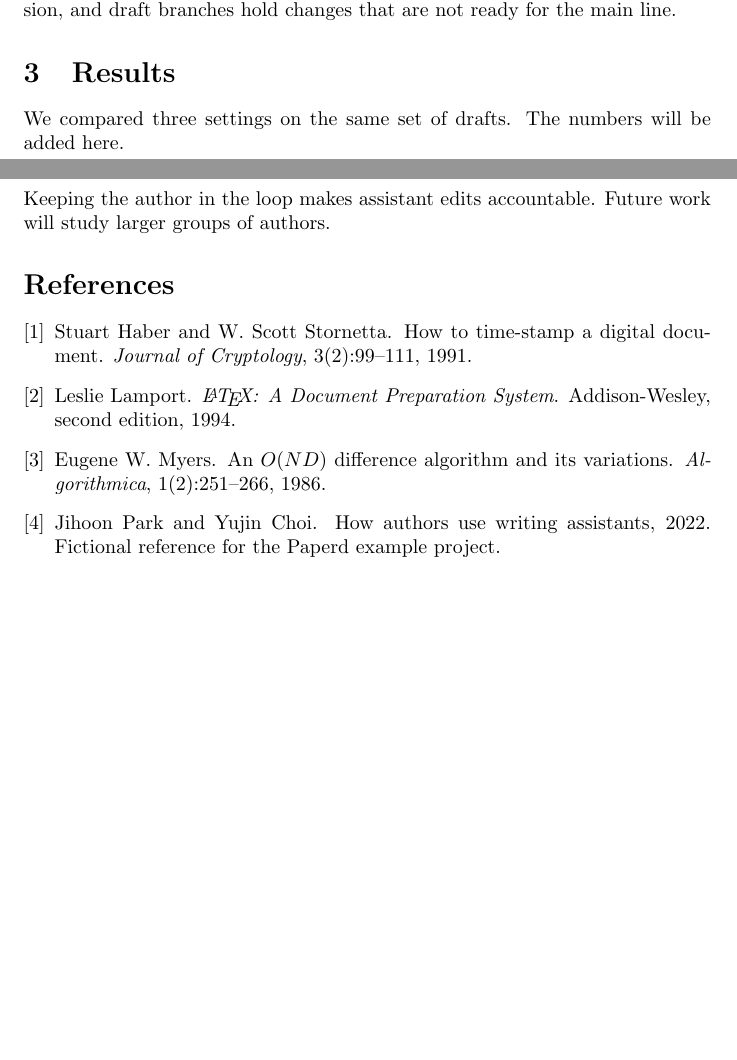
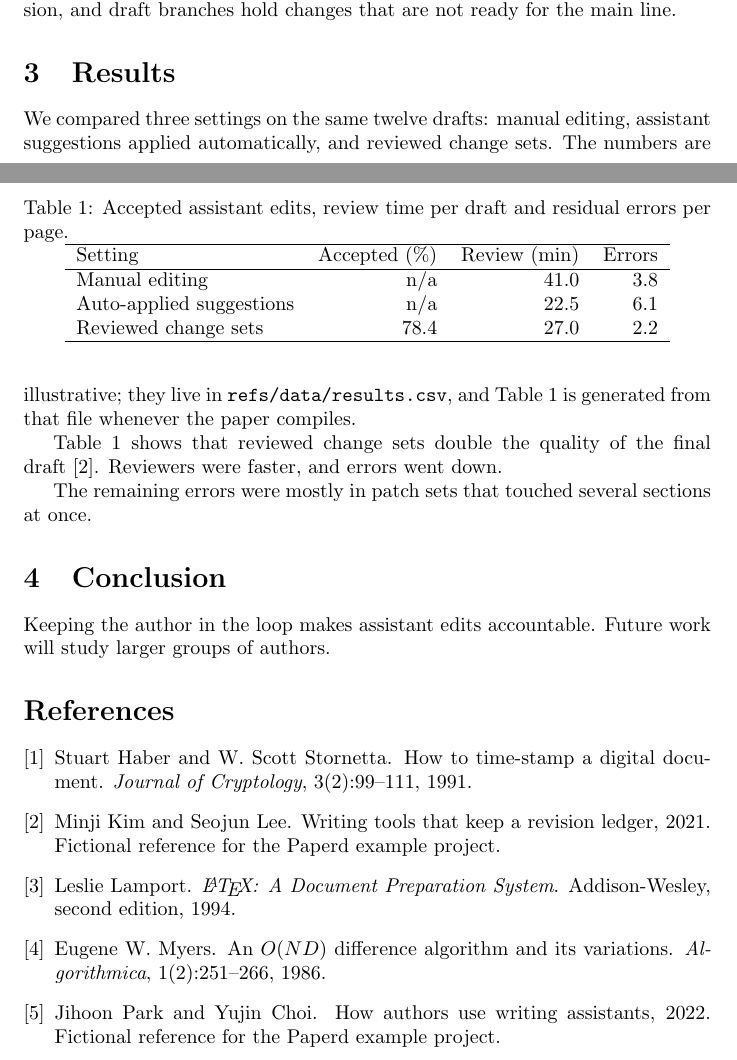
Before and after one commit to Hyunwook-Kwon/paperd-paper-template, a LaTeX paper (paper/main.tex, which reads paper/csvrows.sty, paper/sections/results.tex, refs/data/results.csv): two parts of pages 1 and 2 of 2, joined at a grey line, cut so that both start at the same text, the shorter picture padded with empty space. Compiled offline with pdfLaTeX.

Commit message:
Add the results table generated from refs/data/results.csv
Paperd-Revision: sha256:5d602aeb48fea5e7a109d099d309e21f498f740a59d55f407dc7f0f1eca48078

```diff
--- /dev/null
+++ b/paper/csvrows.sty
@@ -0,0 +1,33 @@
+% csvrows: typesets the rows of a CSV file inside a tabular.
+%
+%   \begin{tabular}{lrrr}
+%   \hline
+%   \csvrows{../refs/data/results.csv}\\
+%   \hline
+%   \end{tabular}
+%
+% Commas separate columns, line ends separate rows, and the first line of the
+% file becomes the header row. The table follows the data file every time the
+% paper compiles.
+\ProvidesPackage{csvrows}
+
+\begingroup
+\catcode`\^^M=\active%
+\catcode`\,=\active%
+\global\let,&%
+\gdef\csvrows#1{%
+  \global\catcode`\,=\active%
+  \global\catcode`\^^M=\active%
+  \global\catcode`\%=12%
+  \global\let^^M\csvhead%
+  \global\everyeof{\csvend}%
+  \input{#1}}%
+\gdef\csvhead{\\\hline\noalign{\global\let^^M\csveol}}%
+\endgroup
+\def\csveol{\futurelet\csvnext\csvcheck}
+\def\csvcheck{\ifx\csvnext\csvend\else\expandafter\\\fi}
+\def\csvend{%
+  \global\catcode`\,=12
+  \global\catcode`\^^M=5
+  \global\catcode`\%=14
+  \global\everyeof{}}
--- a/paper/main.tex
+++ b/paper/main.tex
@@ -1,6 +1,7 @@
 \documentclass{article}
 \usepackage{amsmath}
 \usepackage{graphicx}
+\usepackage{csvrows}
 
 \title{Reviewable Assistant Edits for \LaTeX{} Papers}
 \author{Paperd example project}
--- a/paper/sections/results.tex
+++ b/paper/sections/results.tex
@@ -1,5 +1,21 @@
 \section{Results}
 \label{sec:results}
 
-We compared three settings on the same set of drafts.
-The numbers will be added here.
+We compared three settings on the same twelve drafts: manual editing, assistant suggestions applied automatically, and reviewed change sets.
+The numbers are illustrative; they live in \texttt{refs/data/results.csv}, and Table~\ref{tab:results} is generated from that file whenever the paper compiles.
+
+\begin{table}[t]
+\centering
+\caption{Accepted assistant edits, review time per draft and residual errors per page.}
+\label{tab:results}
+\begin{tabular}{lrrr}
+\hline
+\csvrows{../refs/data/results.csv}\\
+\hline
+\end{tabular}
+\end{table}
+
+Table~\ref{tab:results} shows that reviewed change sets double the quality of the final draft~\cite{kim2021ledger}.
+Reviewers were faster, and errors went down.
+
+The remaining errors were mostly in patch sets that touched several sections at once.
--- /dev/null
+++ b/refs/data/results.csv
@@ -0,0 +1,4 @@
+Setting,Accepted (%),Review (min),Errors
+Manual editing,n/a,41.0,3.8
+Auto-applied suggestions,n/a,22.5,6.1
+Reviewed change sets,78.4,27.0,2.2
```
